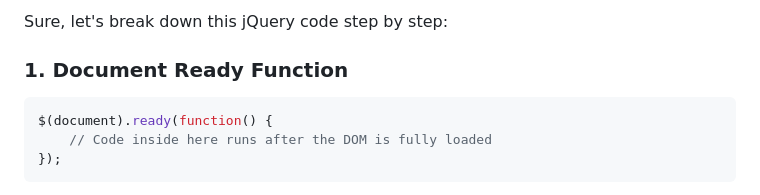
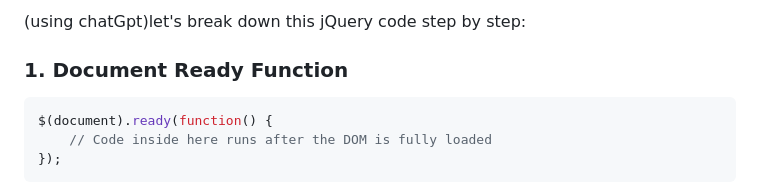
Before and after one commit to ryanxora/To-Do-List, a Markdown page: ReadMe.md, the part around the change. Drawn GitHub-style.

```diff
--- a/ReadMe.md
+++ b/ReadMe.md
@@ -1,4 +1,4 @@
-Sure, let's break down this jQuery code step by step:
+(using chatGpt)let's break down this jQuery code step by step:
 
 ### 1. Document Ready Function
 
```
